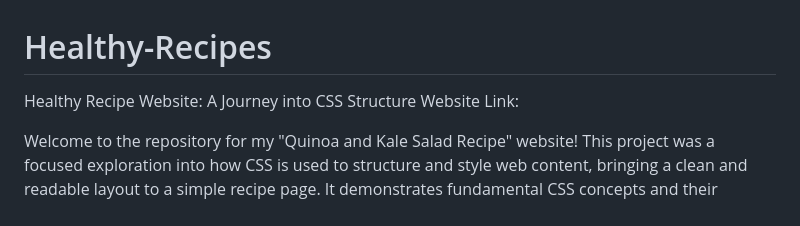
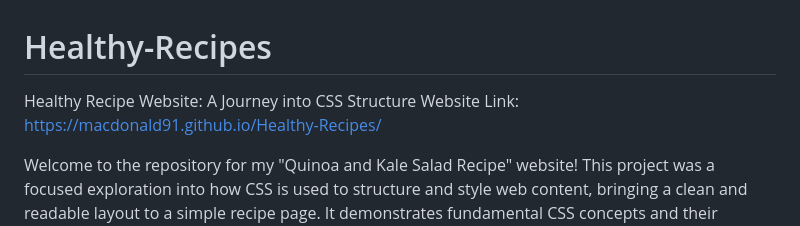
Before and after one commit to MacDonald91/Healthy-Recipes, a Markdown page: README.md, the part around the change. Drawn GitHub-style.

```diff
--- a/README.md
+++ b/README.md
@@ -1,6 +1,6 @@
 # Healthy-Recipes
 Healthy Recipe Website: A Journey into CSS Structure
-Website Link:
+Website Link: https://macdonald91.github.io/Healthy-Recipes/
 
 Welcome to the repository for my "Quinoa and Kale Salad Recipe" website! This project was a focused exploration into how CSS is used to structure and style web content, bringing a clean and readable layout to a simple recipe page. It demonstrates fundamental CSS concepts and their application to create a visually organized user experience.
 
```
